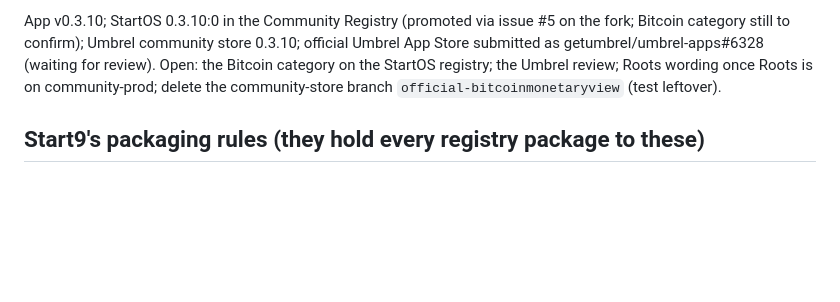
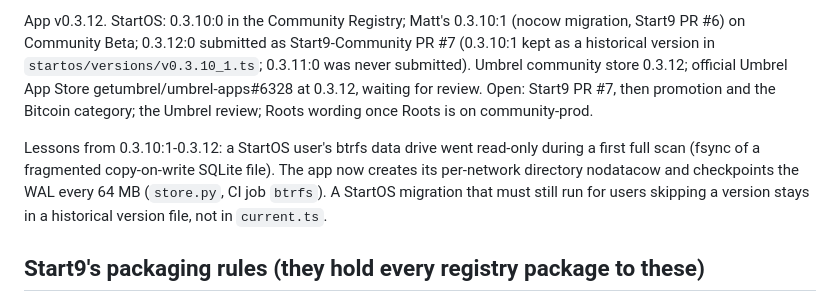
Before and after one commit to MarkSierra/BitcoinMonetaryView, a Markdown page: CLAUDE.md, the part around one of its changes. Drawn GitHub-style; blank space fills up the shorter version.

Commit message:
CLAUDE.md: state after 0.3.12 and the btrfs incident
Co-Authored-By: Claude Opus 5.5 <noreply@anthropic.com>
Claude-Session: https://claude.ai/code/session_01E7wzJobv8ioFW8hq9u9yGK

```diff
--- a/CLAUDE.md
+++ b/CLAUDE.md
@@ -95,9 +95,14 @@ Practical notes from the first releases through the fork:
 
-App v0.3.10; StartOS 0.3.10:0 in the Community Registry (promoted via issue #5 on the fork; Bitcoin category
-still to confirm); Umbrel community store 0.3.10; official Umbrel App Store submitted as
-getumbrel/umbrel-apps#6328 (waiting for review). Open: the Bitcoin category on the StartOS registry; the
-Umbrel review; Roots wording once Roots is on community-prod; delete the community-store branch
-`official-bitcoinmonetaryview` (test leftover).
+App v0.3.12. StartOS: 0.3.10:0 in the Community Registry; Matt's 0.3.10:1 (nocow migration, Start9 PR #6)
+on Community Beta; 0.3.12:0 submitted as Start9-Community PR #7 (0.3.10:1 kept as a historical version in
+`startos/versions/v0.3.10_1.ts`; 0.3.11:0 was never submitted). Umbrel community store 0.3.12; official
+Umbrel App Store getumbrel/umbrel-apps#6328 at 0.3.12, waiting for review. Open: Start9 PR #7, then
+promotion and the Bitcoin category; the Umbrel review; Roots wording once Roots is on community-prod.
+
+Lessons from 0.3.10:1-0.3.12: a StartOS user's btrfs data drive went read-only during a first full scan
+(fsync of a fragmented copy-on-write SQLite file). The app now creates its per-network directory
+nodatacow and checkpoints the WAL every 64 MB (`store.py`, CI job `btrfs`). A StartOS migration that must
+still run for users skipping a version stays in a historical version file, not in `current.ts`.
 
 ## Start9's packaging rules (they hold every registry package to these)
 
```
Also changed, not shown: other parts of CLAUDE.md (+1 -1 lines).
